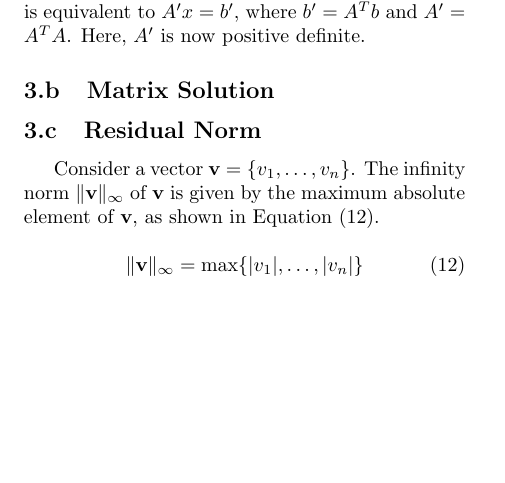
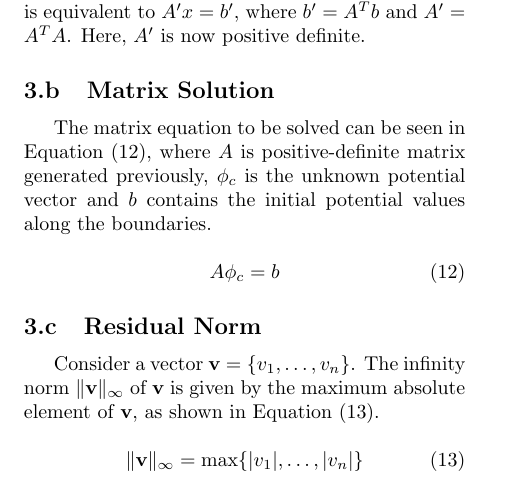
Before and after one commit to seanstappas/ecse-543-assignment2, a LaTeX document (report/report.tex): part of page 4 of 5, cut so that both start at the same text, the shorter picture padded with empty space. Compiled offline with pdfLaTeX.

Commit message:
Added simple matrix equation for Q3 (conjugate gradient).

```diff
--- a/report/report.tex
+++ b/report/report.tex
@@ -170,6 +170,12 @@
 
 	\subsection{Matrix Solution}
 
+	The matrix equation to be solved can be seen in \cref{eq:fd}, where $A$ is positive-definite matrix generated previously, $\phi_c$ is the unknown potential vector and $b$ contains the initial potential values along the boundaries.
+
+	\begin{equation} \label{eq:fd}
+		A\phi_c = b
+	\end{equation}
+
 	\subsection{Residual Norm}
 
 	Consider a vector $\textbf{v} = \{v_1, \ldots, v_n\}$. The infinity norm $\|\textbf{v}\|_\infty$ of $\textbf{v}$ is given by the maximum absolute element of $\textbf{v}$, as shown in \cref{eq:infinity_norm}.
```
Also changed, not shown: report/report.pdf.
